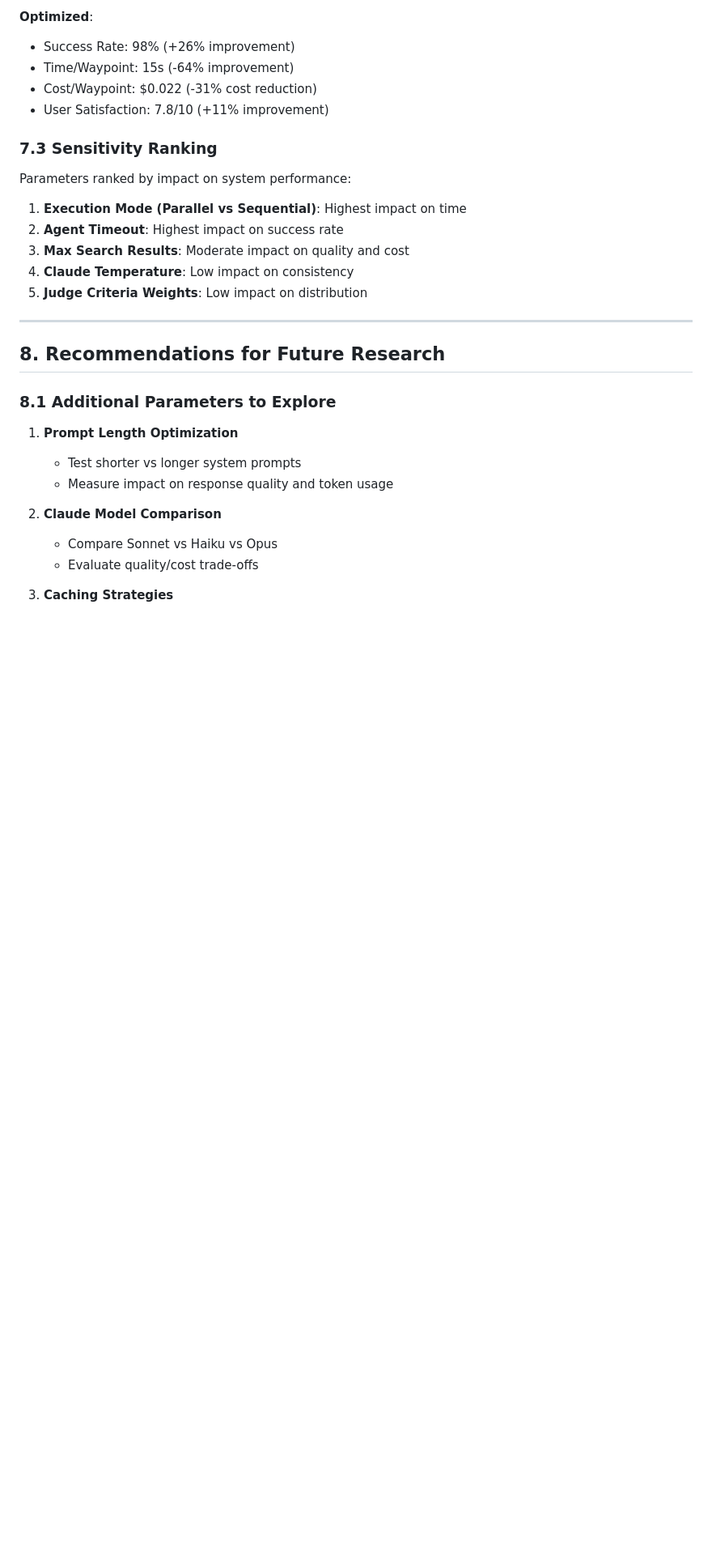
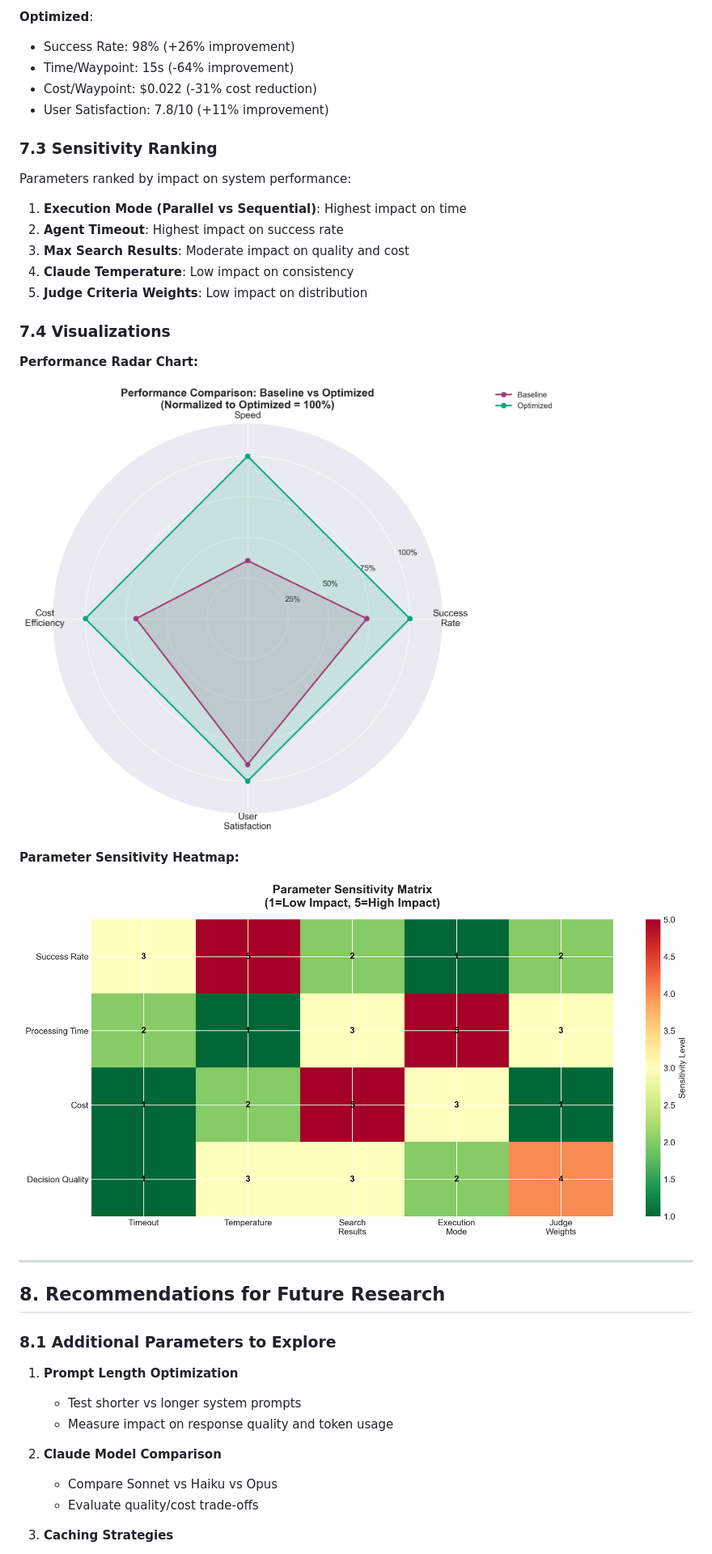
Before and after one commit to keren-or1/route-stories, a Markdown page: docs/PARAMETER_ANALYSIS.md, the part around one of its changes. Shown at 81% size. GitHub-like rendering; pictures changed too: analysis/performance_radar.png (added), analysis/sensitivity_heatmap.png (added); blank space fills up the shorter version.

```diff
--- a/docs/PARAMETER_ANALYSIS.md
+++ b/docs/PARAMETER_ANALYSIS.md
@@ -378,6 +308,16 @@ Parameters ranked by impact on system performance:
 3. **Max Search Results**: Moderate impact on quality and cost
 4. **Claude Temperature**: Low impact on consistency
 5. **Judge Criteria Weights**: Low impact on distribution
+
+### 7.4 Visualizations
+
+**Performance Radar Chart:**
+
+![Performance Radar](../analysis/performance_radar.png)
+
+**Parameter Sensitivity Heatmap:**
+
+![Sensitivity Heatmap](../analysis/sensitivity_heatmap.png)
 
 ---
 
```
Also changed, not shown: other parts of docs/PARAMETER_ANALYSIS.md (+5 -75 lines), analysis/execution_mode_comparison.png (added), analysis/search_results_analysis.png (added), analysis/temperature_analysis.png (added), analysis/timeout_analysis.png (added), 6 other files.
